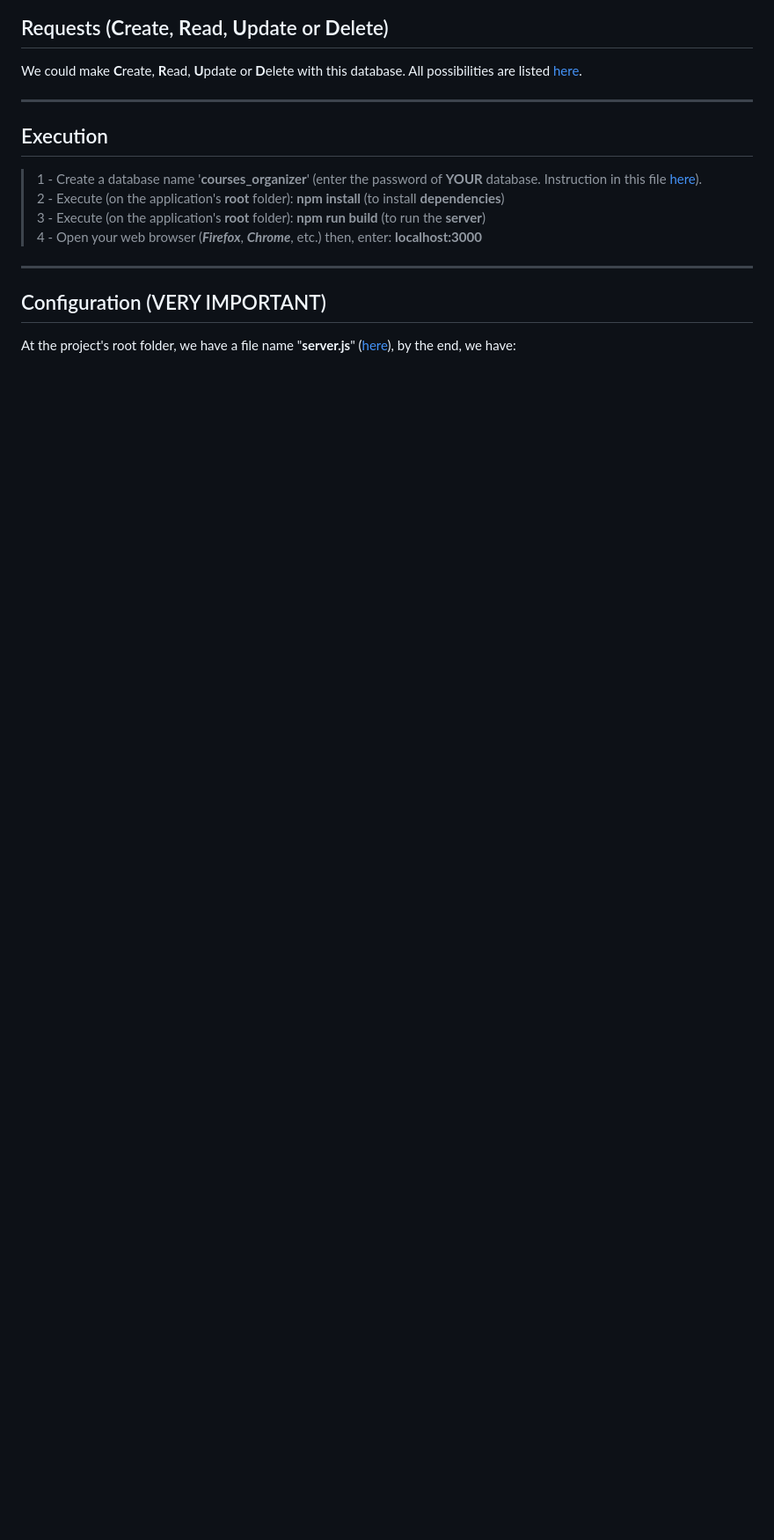
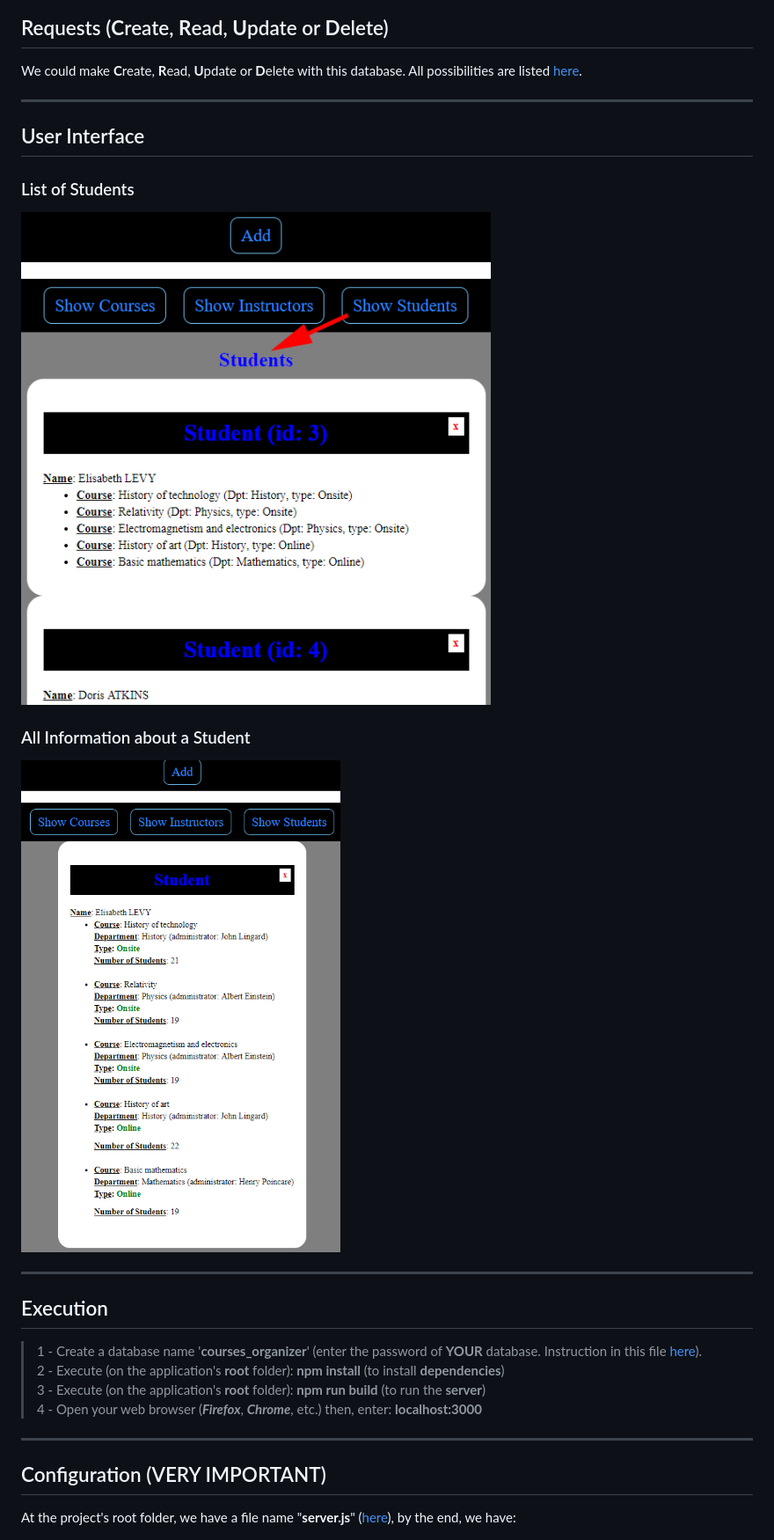
Before and after one commit to DinhLeGaulois2/sql_react_redux_courses_organizer, a Markdown page: README.md, the part around the change. Shown: that part at 88% size. GitHub-like rendering; pictures changed too: assets/img/student.jpg (added), assets/img/studentsList.jpg (added); blank space fills up the shorter version.

Commit message:
Display: Done

```diff
--- a/README.md
+++ b/README.md
@@ -25,6 +25,15 @@ We could make **C**reate, **R**ead, **U**pdate or **D**elete with this database.
 
 ---
 
+## User Interface
+### List of Students
+![alt text](assets/img/studentsList.jpg)
+
+### All Information about a Student
+![alt text](assets/img/student.jpg)
+
+---
+
 
 ## Execution
 
```
